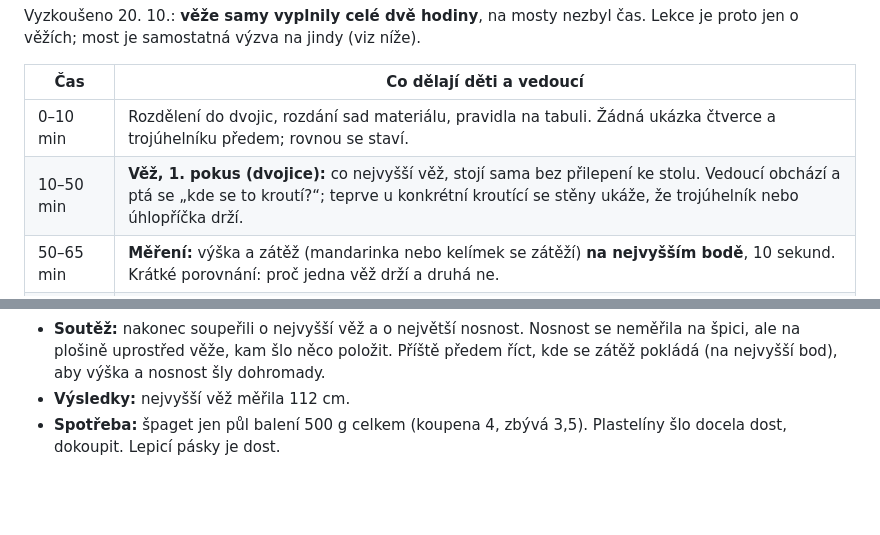
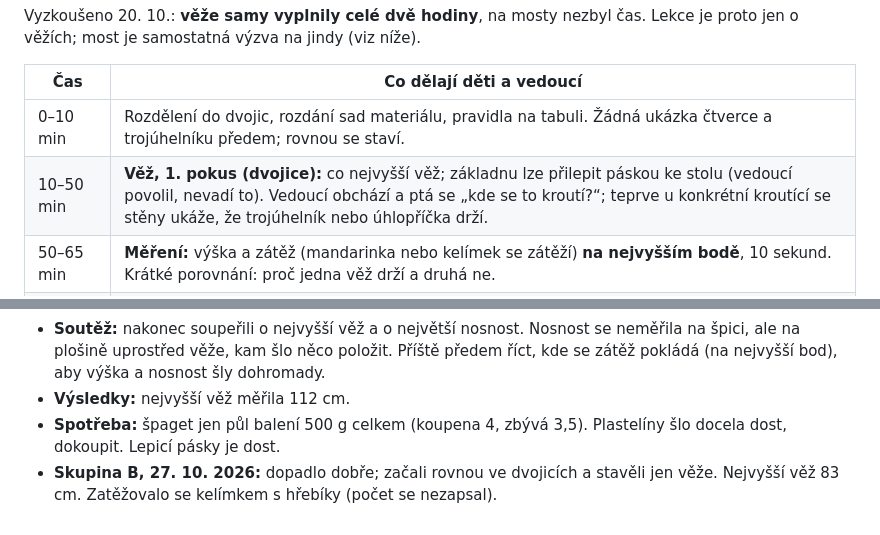
Before and after one commit to flaiming/bastlirska-dilna, a Markdown page: projekty/13_vez_a_most_ze_spaget.md, 2 parts joined by grey strips. Rendered like a GitHub page; blank space fills up the shorter version.

```diff
--- a/projekty/13_vez_a_most_ze_spaget.md
+++ b/projekty/13_vez_a_most_ze_spaget.md
@@ -52,7 +52,7 @@ Vyzkoušeno 20. 10.: **věže samy vyplnily celé dvě hodiny**, na mosty nezbyl
 | Čas | Co dělají děti a vedoucí |
 | --- | --- |
 | 0–10 min | Rozdělení do dvojic, rozdání sad materiálu, pravidla na tabuli. Žádná ukázka čtverce a trojúhelníku předem; rovnou se staví. |
-| 10–50 min | **Věž, 1. pokus (dvojice):** co nejvyšší věž, stojí sama bez přilepení ke stolu. Vedoucí obchází a ptá se „kde se to kroutí?“; teprve u konkrétní kroutící se stěny ukáže, že trojúhelník nebo úhlopříčka drží. |
+| 10–50 min | **Věž, 1. pokus (dvojice):** co nejvyšší věž; základnu lze přilepit páskou ke stolu (vedoucí povolil, nevadí to). Vedoucí obchází a ptá se „kde se to kroutí?“; teprve u konkrétní kroutící se stěny ukáže, že trojúhelník nebo úhlopříčka drží. |
 | 50–65 min | **Měření:** výška a zátěž (mandarinka nebo kelímek se zátěží) **na nejvyšším bodě**, 10 sekund. Krátké porovnání: proč jedna věž drží a druhá ne. |
 | 65–105 min | **Věž, 2. pokus:** přestavět nebo vylepšit podle toho, co fungovalo u ostatních. Znovu změřit výšku i zátěž. |
 | 105–120 min | Úklid úlomků a plastelíny. Krátké shrnutí: kde kolem sebe vidíme trojúhelníky (jeřáb, stožár elektrického vedení, krov střechy, železniční most). |
@@ -86,3 +86,4 @@ Výzva vychází ze známé „spaghetti marshmallow challenge“ (věž ze špa
 - **Soutěž:** nakonec soupeřili o nejvyšší věž a o největší nosnost. Nosnost se neměřila na špici, ale na plošině uprostřed věže, kam šlo něco položit. Příště předem říct, kde se zátěž pokládá (na nejvyšší bod), aby výška a nosnost šly dohromady.
 - **Výsledky:** nejvyšší věž měřila 112 cm.
 - **Spotřeba:** špaget jen půl balení 500 g celkem (koupena 4, zbývá 3,5). Plastelíny šlo docela dost, dokoupit. Lepicí pásky je dost.
+- **Skupina B, 27. 10. 2026:** dopadlo dobře; začali rovnou ve dvojicích a stavěli jen věže. Nejvyšší věž 83 cm. Zatěžovalo se kelímkem s hřebíky (počet se nezapsal).
```
Also changed, not shown: projekty/03_auticko_na_gumicku.md (+7 -0 lines).
